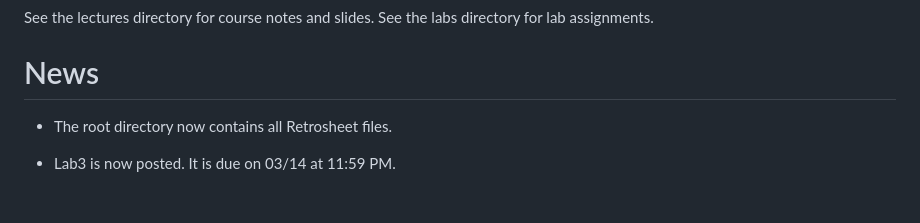
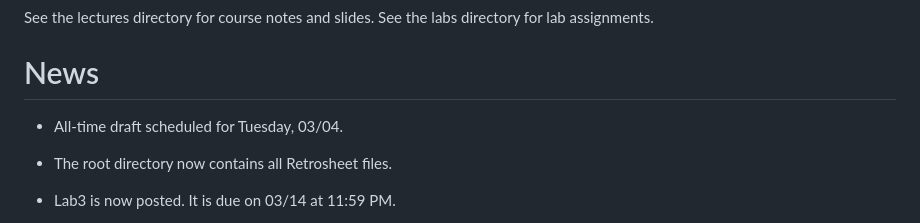
Before and after one commit to illinois-stat430/stat430sp25, a Markdown page: README.md, the part around the change. Rendered like a GitHub page; blank space fills up the shorter version.

```diff
--- a/README.md
+++ b/README.md
@@ -8,6 +8,8 @@ See the lectures directory for course notes and slides. See the labs directory f
 
 
 # News
+
+ -  All-time draft scheduled for Tuesday, 03/04.
 
  - The root directory now contains all Retrosheet files.
 
```
